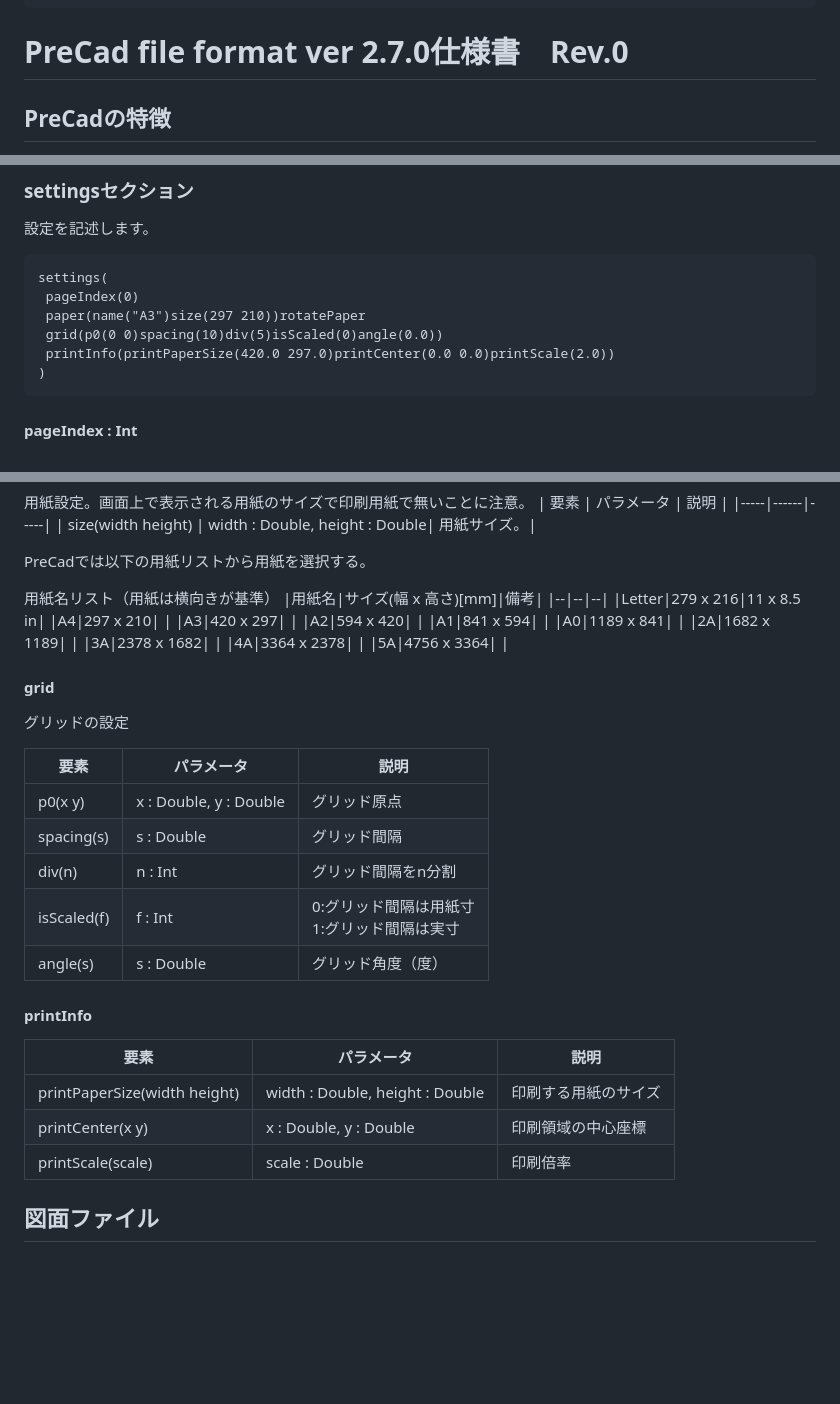
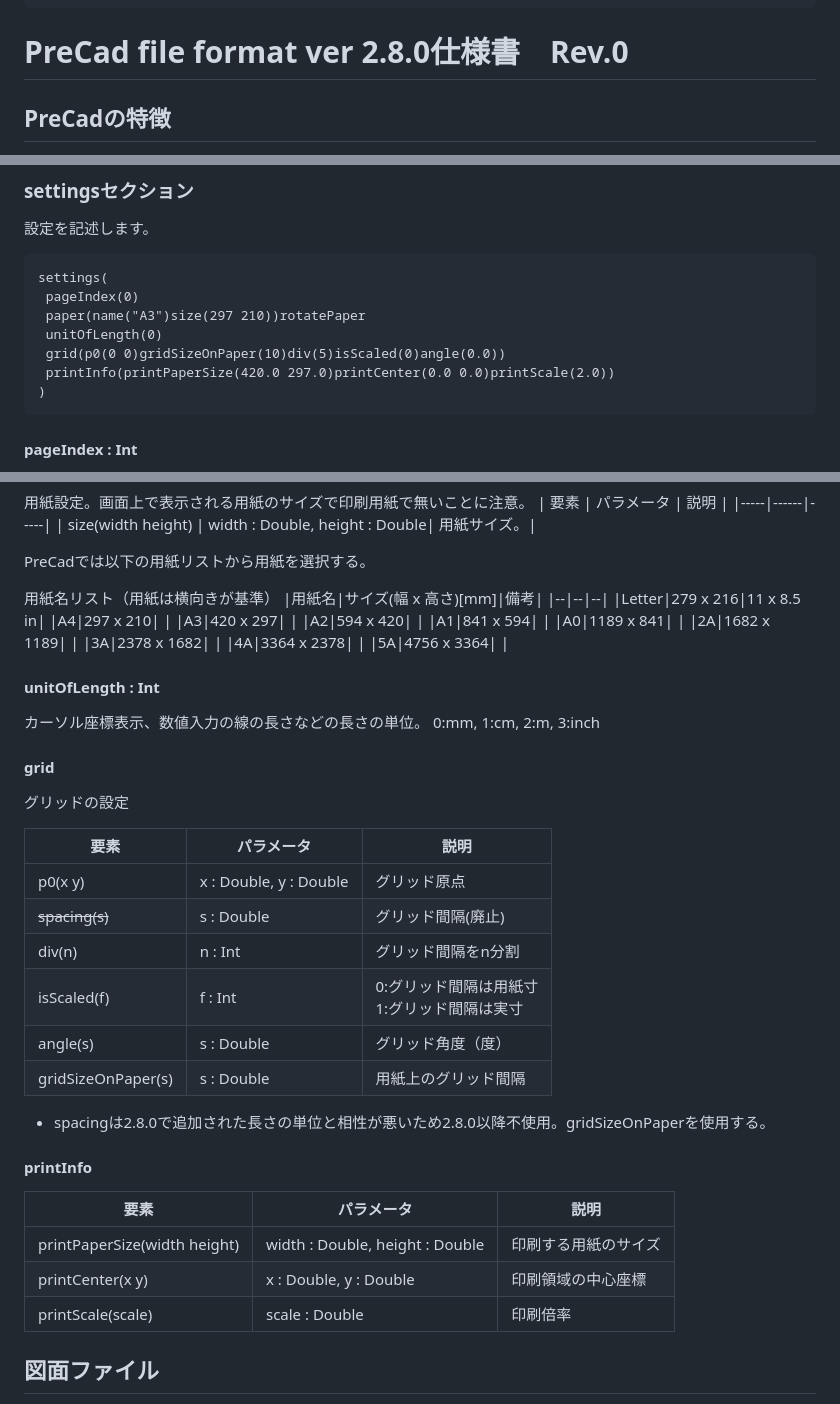
Before and after one commit to JinkiKeikaku/PreCadDocuments, a Markdown page: PreCadFormat.md, 3 parts joined by grey strips. Drawn GitHub-style; blank space fills up the shorter version.

````diff
--- a/PreCadFormat.md
+++ b/PreCadFormat.md
@@ -8,7 +8,7 @@ print_background: false
 title: PreCad file format
 ---
 
-# PreCad file format ver 2.7.0仕様書　Rev.0
+# PreCad file format ver 2.8.0仕様書　Rev.0
 ## PreCadの特徴
 - PreCadは2DCADです。複数のページを作成することができます。
 - 各ページにはレイヤーの他にシートがあります。シートは縮尺を設定できます。
@@ -118,7 +119,8 @@ settings(
 settings(
  pageIndex(0)
  paper(name("A3")size(297 210))rotatePaper
- grid(p0(0 0)spacing(10)div(5)isScaled(0)angle(0.0))
+ unitOfLength(0)
+ grid(p0(0 0)gridSizeOnPaper(10)div(5)isScaled(0)angle(0.0))
  printInfo(printPaperSize(420.0 297.0)printCenter(0.0 0.0)printScale(2.0))
 )
 ```
@@ -147,17 +149,23 @@ PreCadでは以下の用紙リストから用紙を選択する。
 |4A|3364 x 2378|  |
 |5A|4756 x 3364|  |
 
+#### unitOfLength : Int
+カーソル座標表示、数値入力の線の長さなどの長さの単位。
+0:mm, 1:cm, 2:m, 3:inch
+
 #### grid
 グリッドの設定
 
 | 要素 | パラメータ | 説明 |
 |-----|------|-----|
 | p0(x y) | x : Double,  y : Double| グリッド原点 |
-| spacing(s) | s : Double| グリッド間隔 |
+| ~~spacing(s)~~ | s : Double| グリッド間隔(廃止) |
 | div(n) | n : Int| グリッド間隔をn分割 |
 | isScaled(f) | f : Int| 0:グリッド間隔は用紙寸<br>1:グリッド間隔は実寸 |
 | angle(s) | s : Double| グリッド角度（度） |
+| gridSizeOnPaper(s) | s : Double| 用紙上のグリッド間隔 |
 
+- spacingは2.8.0で追加された長さの単位と相性が悪いため2.8.0以降不使用。gridSizeOnPaperを使用する。
 
 #### printInfo
 
@@ -166,6 +174,8 @@ PreCadでは以下の用紙リストから用紙を選択する。
 | printPaperSize(width height) | width : Double,  height : Double| 印刷する用紙のサイズ |
 | printCenter(x y) | x : Double, y : Double| 印刷領域の中心座標 |
 | printScale(scale) | scale : Double| 印刷倍率 |
+
+####
 
 
 ## 図面ファイル
````
Also changed, not shown: other parts of PreCadFormat.md (+28 -2 lines).
